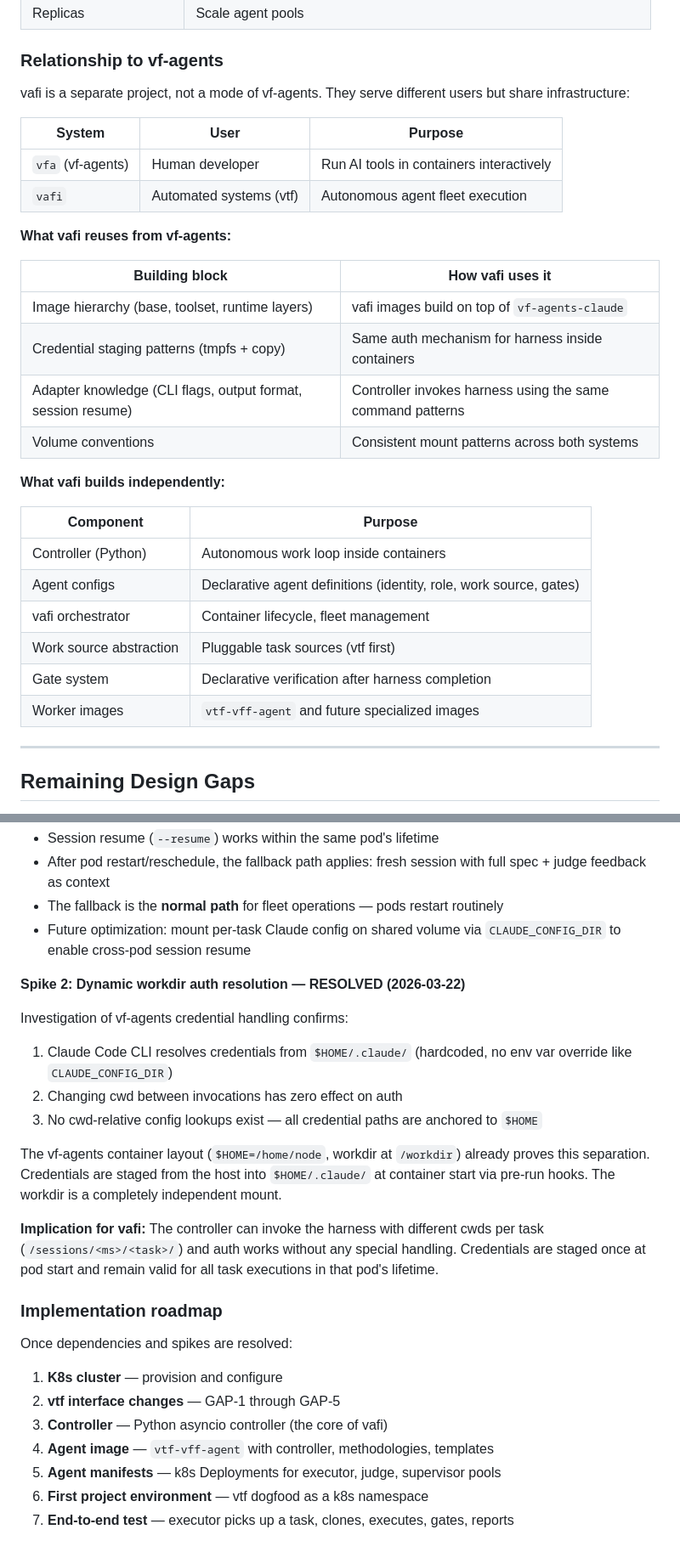
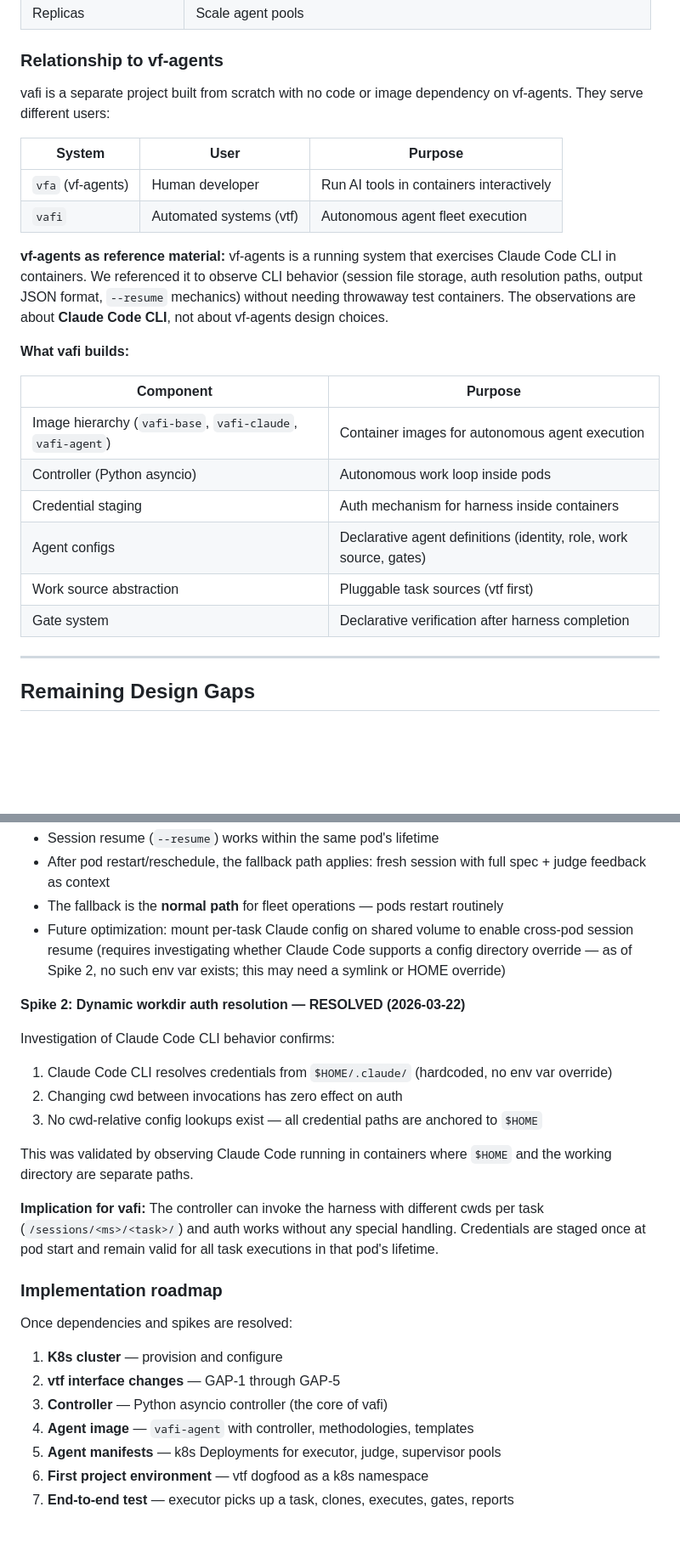
Before and after one commit to vilosource/vafi, a Markdown page: docs/vafi-DESIGN.md, 2 parts joined by grey strips. Shown at 85% size. Drawn GitHub-style; blank space fills up the shorter version.

```diff
--- a/docs/vafi-DESIGN.md
+++ b/docs/vafi-DESIGN.md
@@ -1064,33 +1065,31 @@ spec:
 
 ### Relationship to vf-agents
 
-vafi is a separate project, not a mode of vf-agents. They serve different
-users but share infrastructure:
+vafi is a separate project built from scratch with no code or image
+dependency on vf-agents. They serve different users:
 
 | System | User | Purpose |
 |--------|------|---------|
 | `vfa` (vf-agents) | Human developer | Run AI tools in containers interactively |
 | `vafi` | Automated systems (vtf) | Autonomous agent fleet execution |
 
-**What vafi reuses from vf-agents:**
+**vf-agents as reference material:** vf-agents is a running system
+that exercises Claude Code CLI in containers. We referenced it to
+observe CLI behavior (session file storage, auth resolution paths,
+output JSON format, `--resume` mechanics) without needing throwaway
+test containers. The observations are about **Claude Code CLI**, not
+about vf-agents design choices.
 
-| Building block | How vafi uses it |
-|----------------|-----------------|
-| Image hierarchy (base, toolset, runtime layers) | vafi images build on top of `vf-agents-claude` |
-| Credential staging patterns (tmpfs + copy) | Same auth mechanism for harness inside containers |
-| Adapter knowledge (CLI flags, output format, session resume) | Controller invokes harness using the same command patterns |
-| Volume conventions | Consistent mount patterns across both systems |
-
-**What vafi builds independently:**
+**What vafi builds:**
 
 | Component | Purpose |
 |-----------|---------|
-| Controller (Python) | Autonomous work loop inside containers |
+| Image hierarchy (`vafi-base`, `vafi-claude`, `vafi-agent`) | Container images for autonomous agent execution |
+| Controller (Python asyncio) | Autonomous work loop inside pods |
+| Credential staging | Auth mechanism for harness inside containers |
 | Agent configs | Declarative agent definitions (identity, role, work source, gates) |
-| vafi orchestrator | Container lifecycle, fleet management |
 | Work source abstraction | Pluggable task sources (vtf first) |
 | Gate system | Declarative verification after harness completion |
-| Worker images | `vtf-vff-agent` and future specialized images |
 
 ---
 
@@ -1322,22 +1317,22 @@ Implications:
 - The fallback is the **normal path** for fleet operations — pods
   restart routinely
 - Future optimization: mount per-task Claude config on shared volume
-  via `CLAUDE_CONFIG_DIR` to enable cross-pod session resume
+  to enable cross-pod session resume (requires investigating whether
+  Claude Code supports a config directory override — as of Spike 2,
+  no such env var exists; this may need a symlink or HOME override)
 
 **Spike 2: Dynamic workdir auth resolution — RESOLVED (2026-03-22)**
 
-Investigation of vf-agents credential handling confirms:
+Investigation of Claude Code CLI behavior confirms:
 
 1. Claude Code CLI resolves credentials from `$HOME/.claude/`
-   (hardcoded, no env var override like `CLAUDE_CONFIG_DIR`)
+   (hardcoded, no env var override)
 2. Changing cwd between invocations has zero effect on auth
 3. No cwd-relative config lookups exist — all credential paths
    are anchored to `$HOME`
 
-The vf-agents container layout (`$HOME=/home/node`, workdir at
-`/workdir`) already proves this separation. Credentials are staged
-from the host into `$HOME/.claude/` at container start via pre-run
-hooks. The workdir is a completely independent mount.
+This was validated by observing Claude Code running in containers
+where `$HOME` and the working directory are separate paths.
 
 **Implication for vafi:** The controller can invoke the harness with
 different cwds per task (`/sessions/<ms>/<task>/`) and auth works
@@ -1351,7 +1346,7 @@ Once dependencies and spikes are resolved:
 1. **K8s cluster** — provision and configure
 2. **vtf interface changes** — GAP-1 through GAP-5
 3. **Controller** — Python asyncio controller (the core of vafi)
-4. **Agent image** — `vtf-vff-agent` with controller, methodologies, templates
+4. **Agent image** — `vafi-agent` with controller, methodologies, templates
 5. **Agent manifests** — k8s Deployments for executor, judge, supervisor pools
 6. **First project environment** — vtf dogfood as a k8s namespace
 7. **End-to-end test** — executor picks up a task, clones, executes, gates, reports
```
Also changed, not shown: other parts of docs/vafi-DESIGN.md (+30 -33 lines).
